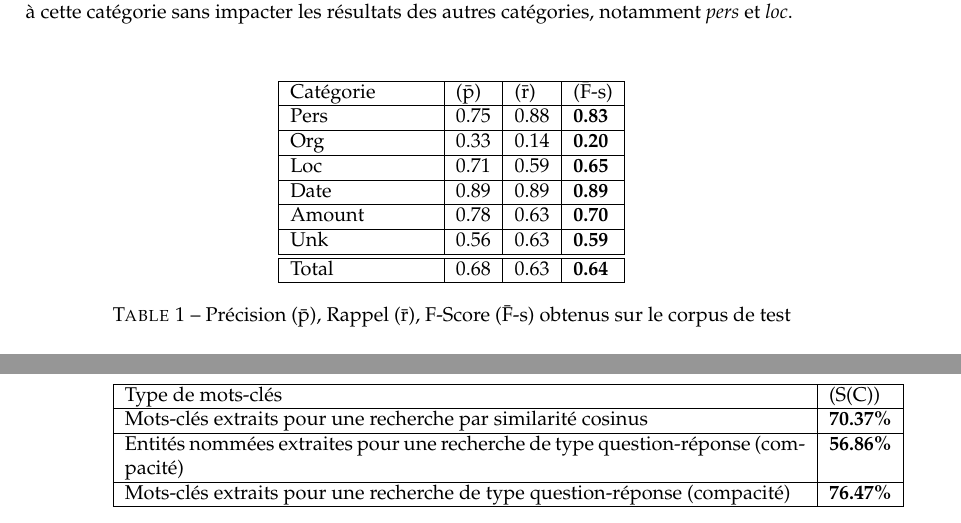
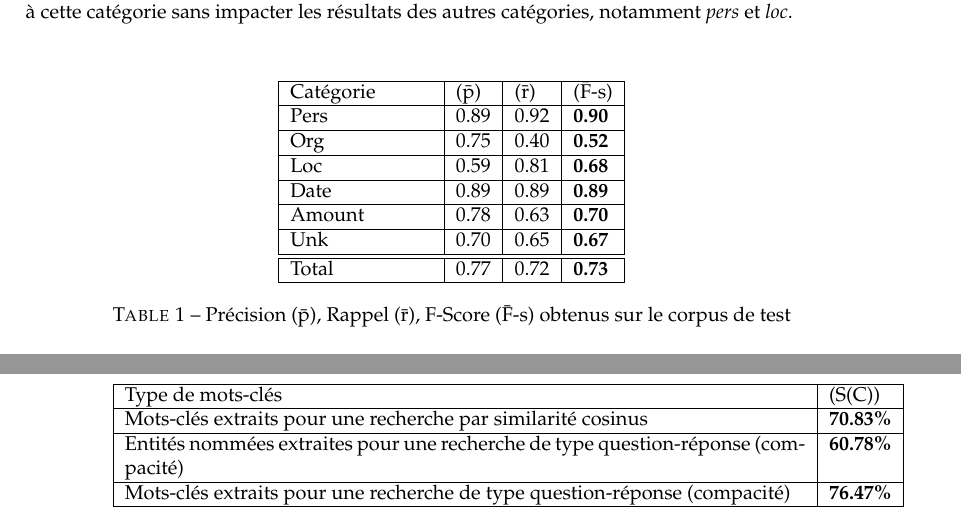
Before and after one commit to romaindeveaud/semantic-ruby, a LaTeX document (doc/paper/squelette.tex): two parts of pages 6 and 7 of 7, joined at a grey line, cut so that both start at the same text. Compiled offline with pdfLaTeX; the source files are stored in an older character set and shown here as Unicode.

Commit message:
Augmentation de tous les résultats, modifications dans le papier

```diff
--- a/doc/paper/squelette.tex
+++ b/doc/paper/squelette.tex
@@ -295,20 +295,20 @@ What record company is he with?
             \hline
             Catégorie & (\={p}) & (\={r}) & (\={F}-s) \\
             \hline
-            Pers & 0.75 & 0.88 & \textbf{0.83} \\
+            Pers & 0.89 & 0.92 & \textbf{0.90} \\
             \hline
-            Org & 0.33 & 0.14 & \textbf{0.20} \\
+            Org & 0.75 & 0.40 & \textbf{0.52} \\
             \hline
-            Loc & 0.71 & 0.59 & \textbf{0.65} \\
+            Loc & 0.59 & 0.81 & \textbf{0.68} \\
             \hline
             Date & 0.89 & 0.89 & \textbf{0.89} \\
             \hline
             Amount & 0.78 & 0.63 & \textbf{0.70} \\
             \hline
-            Unk & 0.56 & 0.63 & \textbf{0.59} \\
+            Unk & 0.70 & 0.65 & \textbf{0.67} \\
             \hline
             \hline
-            Total & 0.68 & 0.63 & \textbf{0.64} \\
+            Total & 0.77 & 0.72 & \textbf{0.73} \\
             \hline
         \end{tabular}
         \caption{\label{tab:results}Précision (\={p}), Rappel (\={r}), F-Score (\={F}-s) obtenus sur le corpus de test}
@@ -326,9 +326,9 @@ What record company is he with?
             \hline
             Type de mots-clés & (S(C)) \\
             \hline
-            Mots-clés extraits pour une recherche par similarité cosinus & \textbf{70.37\%} \\
+            Mots-clés extraits pour une recherche par similarité cosinus & \textbf{70.83\%} \\
             \hline
-            Entités nommées extraites pour une recherche de type question-réponse (compacité) & \textbf{56.86\%} \\
+            Entités nommées extraites pour une recherche de type question-réponse (compacité) & \textbf{60.78\%} \\
             \hline
             Mots-clés extraits pour une recherche de type question-réponse (compacité) & \textbf{76.47\%} \\
             \hline
```
